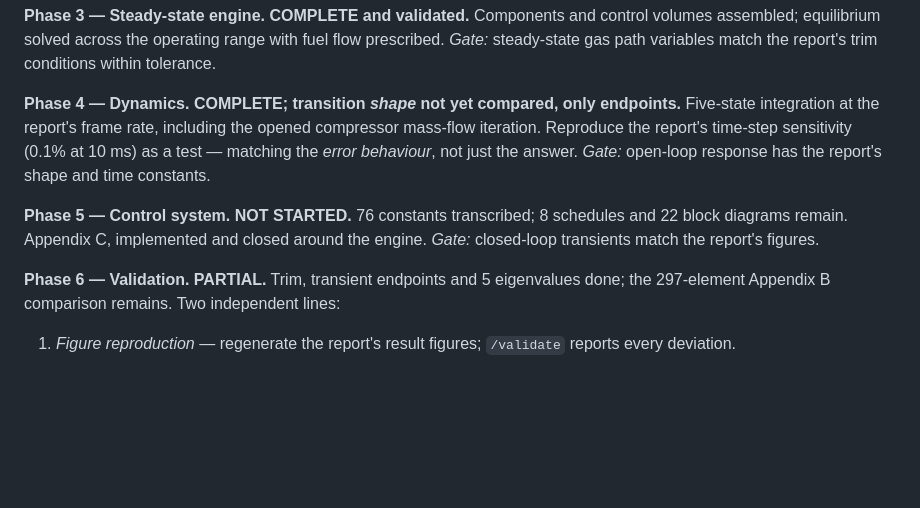
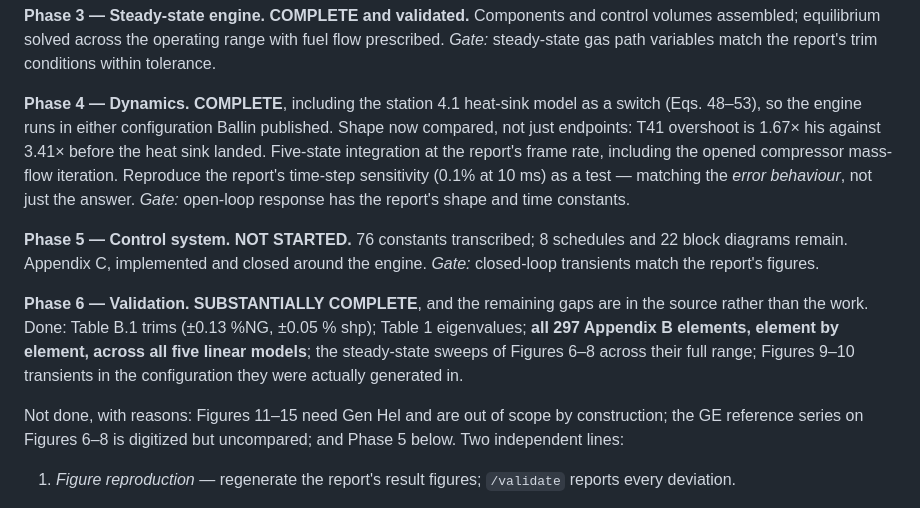
Before and after one commit to evrenge/t700-engine-model, a Markdown page: SCOPE.md, the part around the change. GitHub-like rendering; blank space fills up the shorter version.

Commit message:
Update SCOPE.md: Phase 4 and 6 status was stale
Phase 4 still said the transition shape was uncompared; the heat sink landed and
it is. Phase 6 still listed the 297-element Appendix B comparison as outstanding;
it is done across all five linear models, as are the Figure 6-8 sweeps.

Co-Authored-By: Claude Opus 5 (1M context) <noreply@anthropic.com>
Claude-Session: https://claude.ai/code/session_01JpjWLRhFpnK2ExyMz6B2ZG

```diff
--- a/SCOPE.md
+++ b/SCOPE.md
@@ -100,7 +100,10 @@ with fuel flow prescribed.
 *Gate:* steady-state gas path variables match the report's trim conditions within
 tolerance.
 
-**Phase 4 — Dynamics.** **COMPLETE; transition *shape* not yet compared, only endpoints.**
+**Phase 4 — Dynamics.** **COMPLETE**, including the station 4.1 heat-sink model as a
+switch (Eqs. 48–53), so the engine runs in either configuration Ballin published. Shape
+now compared, not just endpoints: T41 overshoot is 1.67× his against 3.41× before the heat
+sink landed.
 Five-state integration at the report's frame rate, including the opened compressor
 mass-flow iteration. Reproduce the report's time-step sensitivity (0.1% at 10 ms) as a
 test — matching the *error behaviour*, not just the answer.
@@ -110,7 +113,14 @@ test — matching the *error behaviour*, not just the answer.
 Appendix C, implemented and closed around the engine.
 *Gate:* closed-loop transients match the report's figures.
 
-**Phase 6 — Validation.** **PARTIAL.** Trim, transient endpoints and 5 eigenvalues done; the 297-element Appendix B comparison remains.
+**Phase 6 — Validation.** **SUBSTANTIALLY COMPLETE**, and the remaining gaps are in the
+source rather than the work. Done: Table B.1 trims (±0.13 %NG, ±0.05 % shp); Table 1
+eigenvalues; **all 297 Appendix B elements, element by element, across all five linear
+models**; the steady-state sweeps of Figures 6–8 across their full range; Figures 9–10
+transients in the configuration they were actually generated in.
+
+Not done, with reasons: Figures 11–15 need Gen Hel and are out of scope by construction;
+the GE reference series on Figures 6–8 is digitized but uncompared; and Phase 5 below.
 Two independent lines:
 1. *Figure reproduction* — regenerate the report's result figures; `/validate` reports
    every deviation.
```
